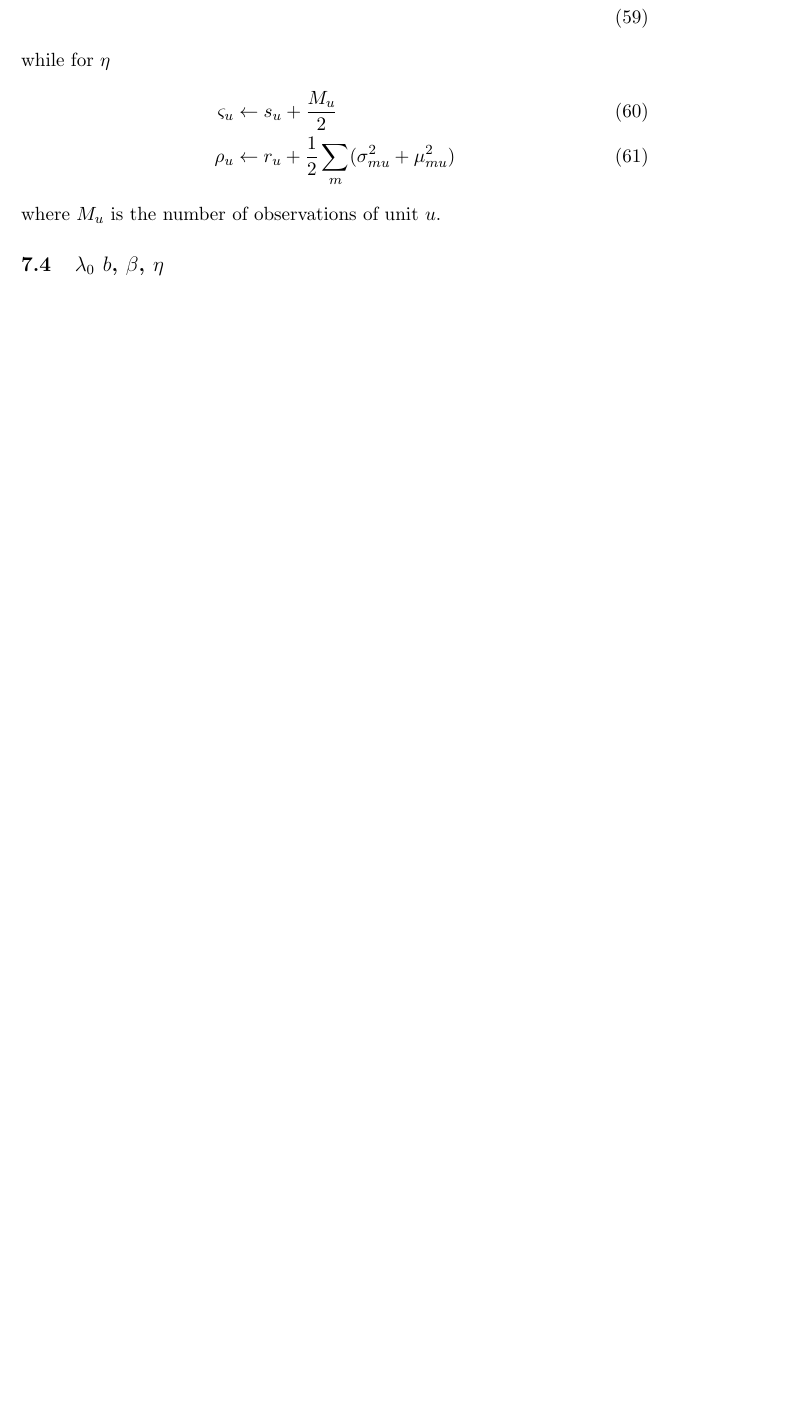
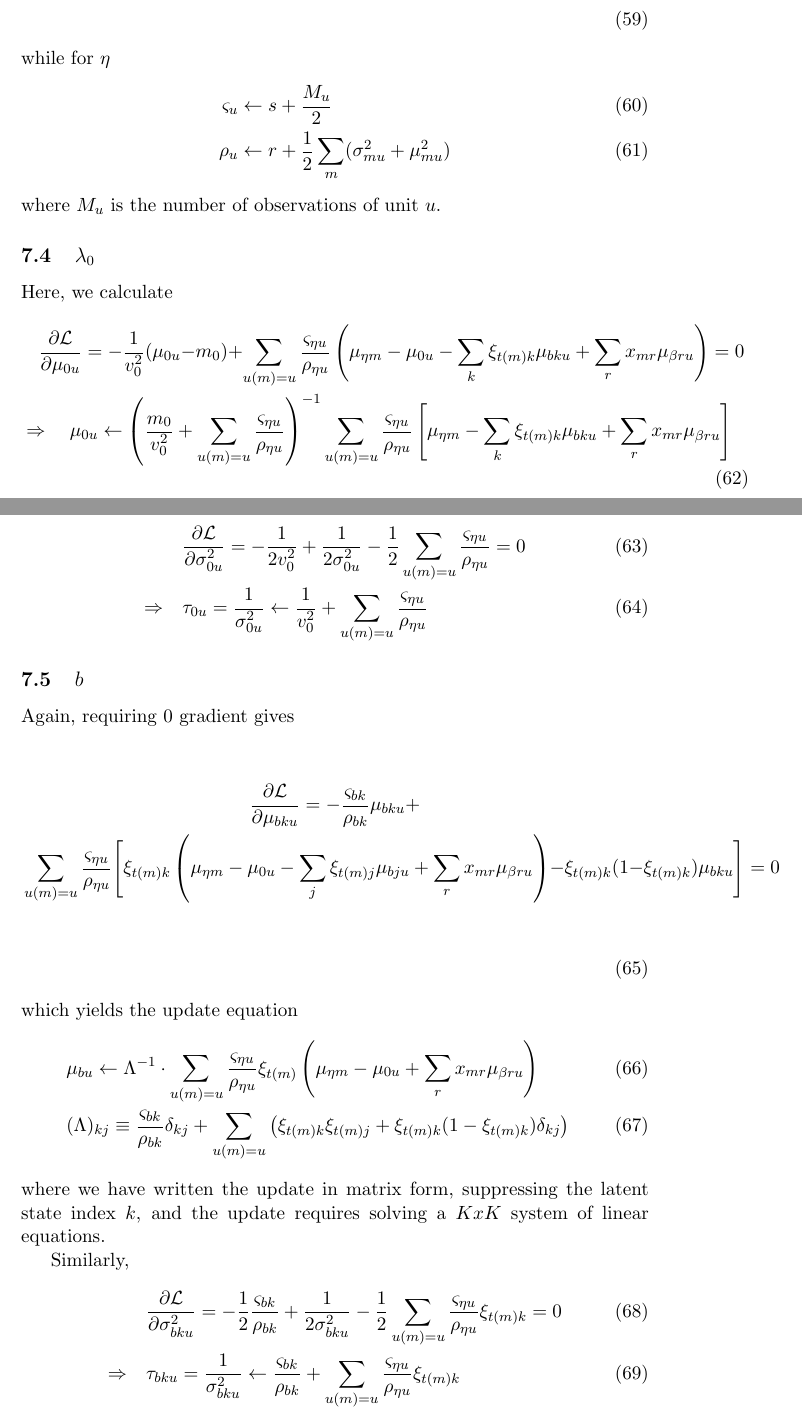
Before and after one commit to pearsonlab/spiketopics, a LaTeX document (docs/lognormal_notes.tex): part of page 8 of 10 before the commit and two parts of pages 8 and 9 of 11 after it, the two joined at a grey line, cut so that both start at the same text, the shorter picture padded with empty space. Compiled offline with pdfLaTeX.

Commit message:
lambda0 and b updates done

```diff
--- a/docs/lognormal_notes.tex
+++ b/docs/lognormal_notes.tex
@@ -270,15 +270,77 @@ Given conjugacy, these are trivial to write down:
 \subsection{$v^2$}
 Here again, conjugacy makes the updates trivial for the $v^2$ terms. For both $b$ and $\beta$
 \begin{align}
-    \varsigma_k &\leftarrow s_k + \frac{U}{2} \\
-    \rho_k &\leftarrow r_k + \frac{1}{2}\sum_u (\sigma^2_{ku} + \mu^2_{ku}) \\
+    \varsigma_k &\leftarrow s + \frac{U}{2} \\
+    \rho_k &\leftarrow r + \frac{1}{2}\sum_u (\sigma^2_{ku} + \mu^2_{ku}) \\
 \end{align}
 while for $\eta$
 \begin{align}
-    \varsigma_u &\leftarrow s_u + \frac{M_u}{2} \\
-    \rho_u &\leftarrow r_u + \frac{1}{2} \sum_m (\sigma^2_{mu} + \mu^2_{mu})
+    \varsigma_u &\leftarrow s + \frac{M_u}{2} \\
+    \rho_u &\leftarrow r + \frac{1}{2} \sum_m (\sigma^2_{mu} + \mu^2_{mu})
 \end{align}
 where $M_u$ is the number of observations of unit $u$.
+
+\subsection{$\lambda_0$}
+Here, we calculate
+\begin{multline}
+    \frac{\partial\mathcal{L}}{\partial \mu_{0u}} = -\frac{1}{v_0^2} (\mu_{0u} - m_0) + \sum_{u(m) = u} \frac{\varsigma_{\eta u}}{\rho_{\eta u}}
+    \left(
+    \mu_{\eta m} - \mu_{0u} - \sum_k \xi_{t(m) k} \mu_{bku} +
+    \sum_r x_{mr} \mu_{\beta ru}
+    \right) = 0 \\
+    \Rightarrow \quad \mu_{0u} \leftarrow
+    \left(\frac{m_0}{v_0^2} + \sum_{u(m) = u} \frac{\varsigma_{\eta u}}{\rho_{\eta u}}  \right)^{-1}
+    \sum_{u(m) = u} \frac{\varsigma_{\eta u}}{\rho_{\eta u}}
+    \left[
+    \mu_{\eta m} - \sum_k \xi_{t(m) k} \mu_{bku} +
+    \sum_r x_{mr} \mu_{\beta ru}
+    \right]
+\end{multline}
+and similarly
+\begin{align}
+    &\frac{\partial\mathcal{L}}{\partial \sigma^2_{0u}} = -\frac{1}{2v_0^2} +
+    \frac{1}{2\sigma^2_{0u}} - \frac{1}{2} \sum_{u(m) = u} \frac{\varsigma_{\eta u}}{\rho_{\eta u}} = 0 \\
+    \Rightarrow \quad &\tau_{0u} = \frac{1}{\sigma^2_{0u}} \leftarrow
+    \frac{1}{v^2_0} + \sum_{u(m) = u} \frac{\varsigma_{\eta u}}{\rho_{\eta u}}
+\end{align}
+
+\subsection{$b$}
+Again, requiring 0 gradient gives
+\begin{multline}
+    &\frac{\partial\mathcal{L}}{\partial \mu_{bku}} =
+    -\frac{\varsigma_{bk}}{\rho_{bk}} \mu_{bku} + \\
+    \sum_{u(m) = u} \frac{\varsigma_{\eta u}}{\rho_{\eta u}}
+    \Bigg[ \xi_{t(m) k}
+    \left(
+    \mu_{\eta m} - \mu_{0u} - \sum_j \xi_{t(m) j} \mu_{bju} +
+    \sum_r x_{mr} \mu_{\beta ru}
+    \right)
+    - \xi_{t(m) k} (1 - \xi_{t(m)k}) \mu_{bku} \Bigg] = 0 \\
+\end{multline}
+which yields the update equation
+\begin{align}
+    &\mu_{b u} \leftarrow \Lambda^{-1} \cdot \sum_{u(m) = u}
+    \frac{\varsigma_{\eta u}}{\rho_{\eta u}} \xi_{t(m) }
+    \left(
+    \mu_{\eta m} - \mu_{0u} + \sum_r x_{mr} \mu_{\beta r u}
+    \right) \\
+    &(\Lambda)_{kj} \equiv \frac{\varsigma_{bk}}{\rho_{bk}} \delta_{kj}
+    + \sum_{u(m) = u} \left(\xi_{t(m)k} \xi_{t(m) j}
+    + \xi_{t(m) k} (1 - \xi_{t(m)k}) \delta_{kj} \right)
+\end{align}
+where we have written the update in matrix form, suppressing the latent
+state index $k$, and the update requires solving a $K x K$ system of linear equations.
+
+Similarly,
+\begin{align}
+    &\frac{\partial\mathcal{L}}{\partial \sigma^2_{bku}} =
+    -\frac{1}{2}\frac{\varsigma_{bk}}{\rho_{bk}} + \frac{1}{2\sigma^2_{bku}}
+    - \frac{1}{2}\sum_{u(m) = u} \frac{\varsigma_{\eta u}}{\rho_{\eta u}} \xi_{t(m) k} = 0\\
+    \Rightarrow \quad &\tau_{bku} = \frac{1}{\sigma^2_{bku}} \leftarrow
+    \frac{\varsigma_{bk}}{\rho_{bk}} + \sum_{u(m) = u} \frac{\varsigma_{\eta u}}{\rho_{\eta u}} \xi_{t(m) k}
+\end{align}
+
+
 
 \subsection{$\lambda_0$ $b$, $\beta$, $\eta$}
 Here, the nonlinearity in $\overline{\lambda_{mu}}$ makes updates less straightforward. In each case, we have something like
```
Also changed, not shown: docs/lognormal_notes.tex (6 more changed lines).
